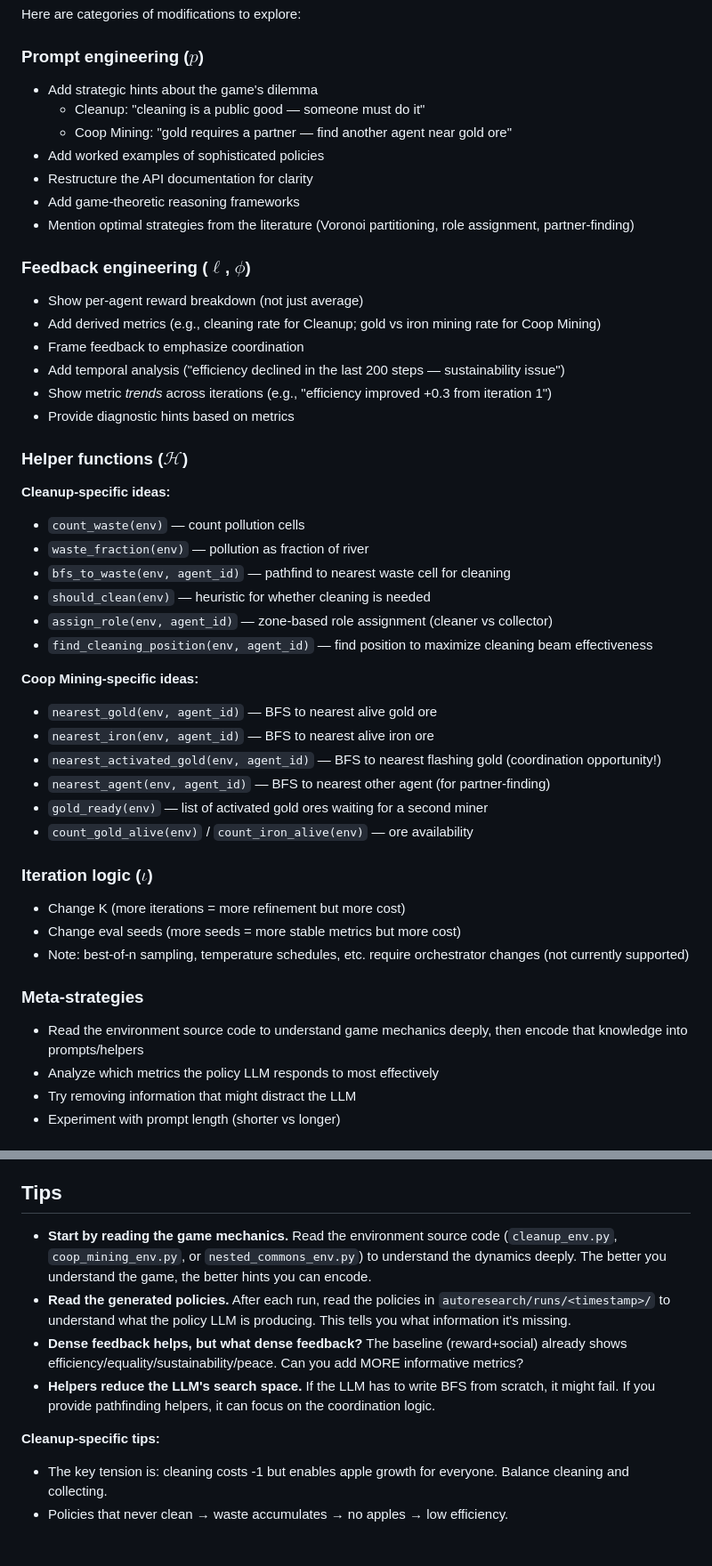
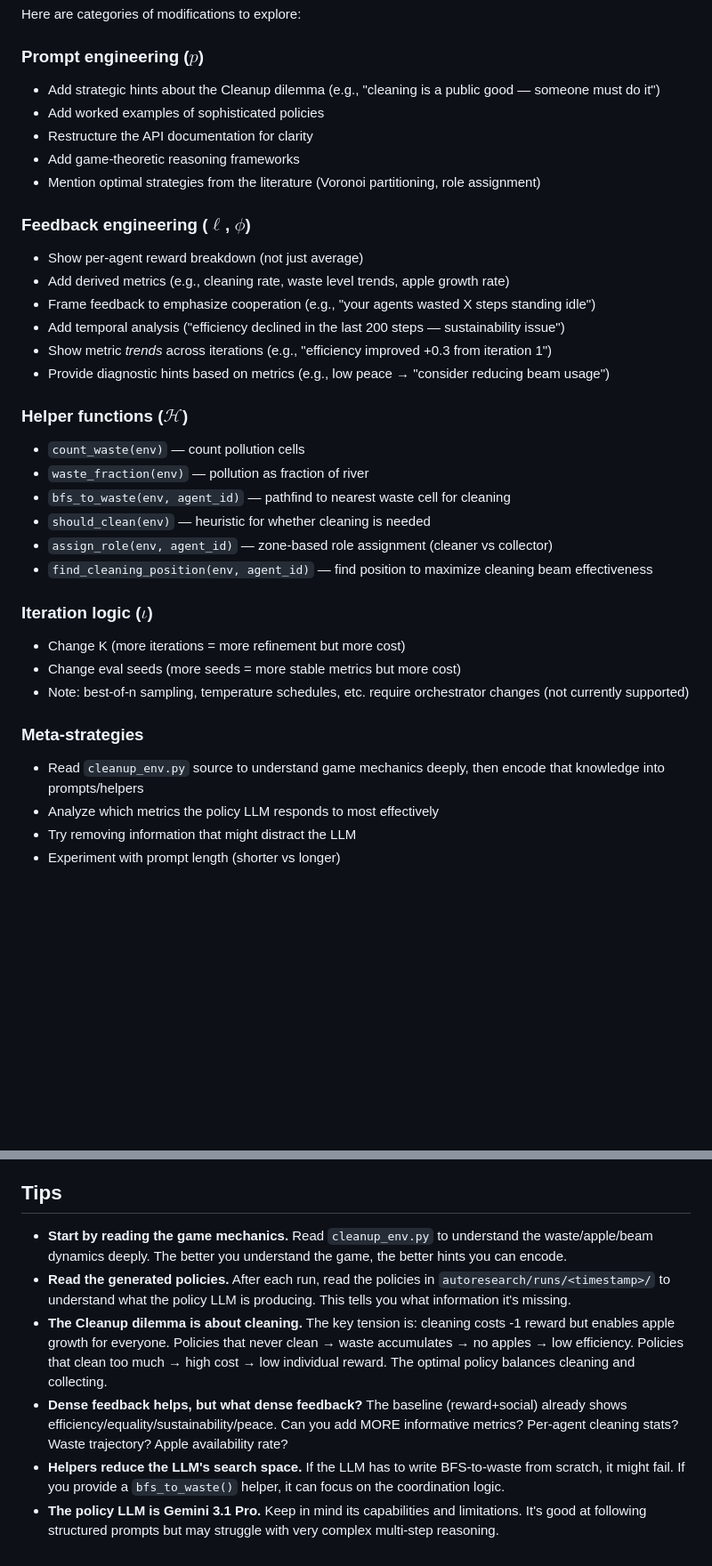
Before and after one commit to vicgalle/autoresearch-social-dilemmas, a Markdown page: autoresearch/program.md, 2 parts joined by grey strips. Shown at 89% size. Drawn GitHub-style; blank space fills up the shorter version.

Commit message:
set program.md to the one used in paper exps

```diff
--- a/autoresearch/program.md
+++ b/autoresearch/program.md
@@ -92,25 +85,21 @@ You CAN (and should) read these files to understand the game mechanics and make
 Here are categories of modifications to explore:
 
 ### Prompt engineering ($p$)
-- Add strategic hints about the game's dilemma
-  - Cleanup: "cleaning is a public good — someone must do it"
-  - Coop Mining: "gold requires a partner — find another agent near gold ore"
+- Add strategic hints about the Cleanup dilemma (e.g., "cleaning is a public good — someone must do it")
 - Add worked examples of sophisticated policies
 - Restructure the API documentation for clarity
 - Add game-theoretic reasoning frameworks
-- Mention optimal strategies from the literature (Voronoi partitioning, role assignment, partner-finding)
+- Mention optimal strategies from the literature (Voronoi partitioning, role assignment)
 
 ### Feedback engineering ($\ell$, $\phi$)
 - Show per-agent reward breakdown (not just average)
-- Add derived metrics (e.g., cleaning rate for Cleanup; gold vs iron mining rate for Coop Mining)
-- Frame feedback to emphasize coordination
+- Add derived metrics (e.g., cleaning rate, waste level trends, apple growth rate)
+- Frame feedback to emphasize cooperation (e.g., "your agents wasted X steps standing idle")
 - Add temporal analysis ("efficiency declined in the last 200 steps — sustainability issue")
 - Show metric *trends* across iterations (e.g., "efficiency improved +0.3 from iteration 1")
-- Provide diagnostic hints based on metrics
+- Provide diagnostic hints based on metrics (e.g., low peace → "consider reducing beam usage")
 
 ### Helper functions ($\mathcal{H}$)
-
-**Cleanup-specific ideas:**
 - `count_waste(env)` — count pollution cells
 - `waste_fraction(env)` — pollution as fraction of river
 - `bfs_to_waste(env, agent_id)` — pathfind to nearest waste cell for cleaning
@@ -118,21 +107,13 @@ Here are categories of modifications to explore:
 - `assign_role(env, agent_id)` — zone-based role assignment (cleaner vs collector)
 - `find_cleaning_position(env, agent_id)` — find position to maximize cleaning beam effectiveness
 
-**Coop Mining-specific ideas:**
-- `nearest_gold(env, agent_id)` — BFS to nearest alive gold ore
-- `nearest_iron(env, agent_id)` — BFS to nearest alive iron ore
-- `nearest_activated_gold(env, agent_id)` — BFS to nearest flashing gold (coordination opportunity!)
-- `nearest_agent(env, agent_id)` — BFS to nearest other agent (for partner-finding)
-- `gold_ready(env)` — list of activated gold ores waiting for a second miner
-- `count_gold_alive(env)` / `count_iron_alive(env)` — ore availability
-
 ### Iteration logic ($\iota$)
 - Change K (more iterations = more refinement but more cost)
 - Change eval seeds (more seeds = more stable metrics but more cost)
 - Note: best-of-n sampling, temperature schedules, etc. require orchestrator changes (not currently supported)
 
 ### Meta-strategies
-- Read the environment source code to understand game mechanics deeply, then encode that knowledge into prompts/helpers
+- Read `cleanup_env.py` source to understand game mechanics deeply, then encode that knowledge into prompts/helpers
 - Analyze which metrics the policy LLM responds to most effectively
 - Try removing information that might distract the LLM
 - Experiment with prompt length (shorter vs longer)
@@ -190,11 +171,9 @@ experiment	commit	efficiency	maximin	equality	sustainability	peace	reward_avg	de
 
 ## Tips
 
-- **Start by reading the game mechanics.** Read the environment source code (`cleanup_env.py`, `coop_mining_env.py`, or `nested_commons_env.py`) to understand the dynamics deeply. The better you understand the game, the better hints you can encode.
+- **Start by reading the game mechanics.** Read `cleanup_env.py` to understand the waste/apple/beam dynamics deeply. The better you understand the game, the better hints you can encode.
 - **Read the generated policies.** After each run, read the policies in `autoresearch/runs/<timestamp>/` to understand what the policy LLM is producing. This tells you what information it's missing.
-- **Dense feedback helps, but what dense feedback?** The baseline (reward+social) already shows efficiency/equality/sustainability/peace. Can you add MORE informative metrics?
-- **Helpers reduce the LLM's search space.** If the LLM has to write BFS from scratch, it might fail. If you provide pathfinding helpers, it can focus on the coordination logic.
-
-**Cleanup-specific tips:**
-- The key tension is: cleaning costs -1 but enables apple growth for everyone. Balance cleaning and collecting.
-- Policies that never clean → waste accumulates → no apples → low efficiency.
+- **The Cleanup dilemma is about cleaning.** The key tension is: cleaning costs -1 reward but enables apple growth for everyone. Policies that never clean → waste accumulates → no apples → low efficiency. Policies that clean too much → high cost → low individual reward. The optimal policy balances cleaning and collecting.
+- **Dense feedback helps, but what dense feedback?** The baseline (reward+social) already shows efficiency/equality/sustainability/peace. Can you add MORE informative metrics? Per-agent cleaning stats? Waste trajectory? Apple availability rate?
+- **Helpers reduce the LLM's search space.** If the LLM has to write BFS-to-waste from scratch, it might fail. If you provide a `bfs_to_waste()` helper, it can focus on the coordination logic.
+- **The policy LLM is Gemini 3.1 Pro.** Keep in mind its capabilities and limitations. It's good at following structured prompts but may struggle with very complex multi-step reasoning.
```
Also changed, not shown: other parts of autoresearch/program.md (+5 -12 lines).
